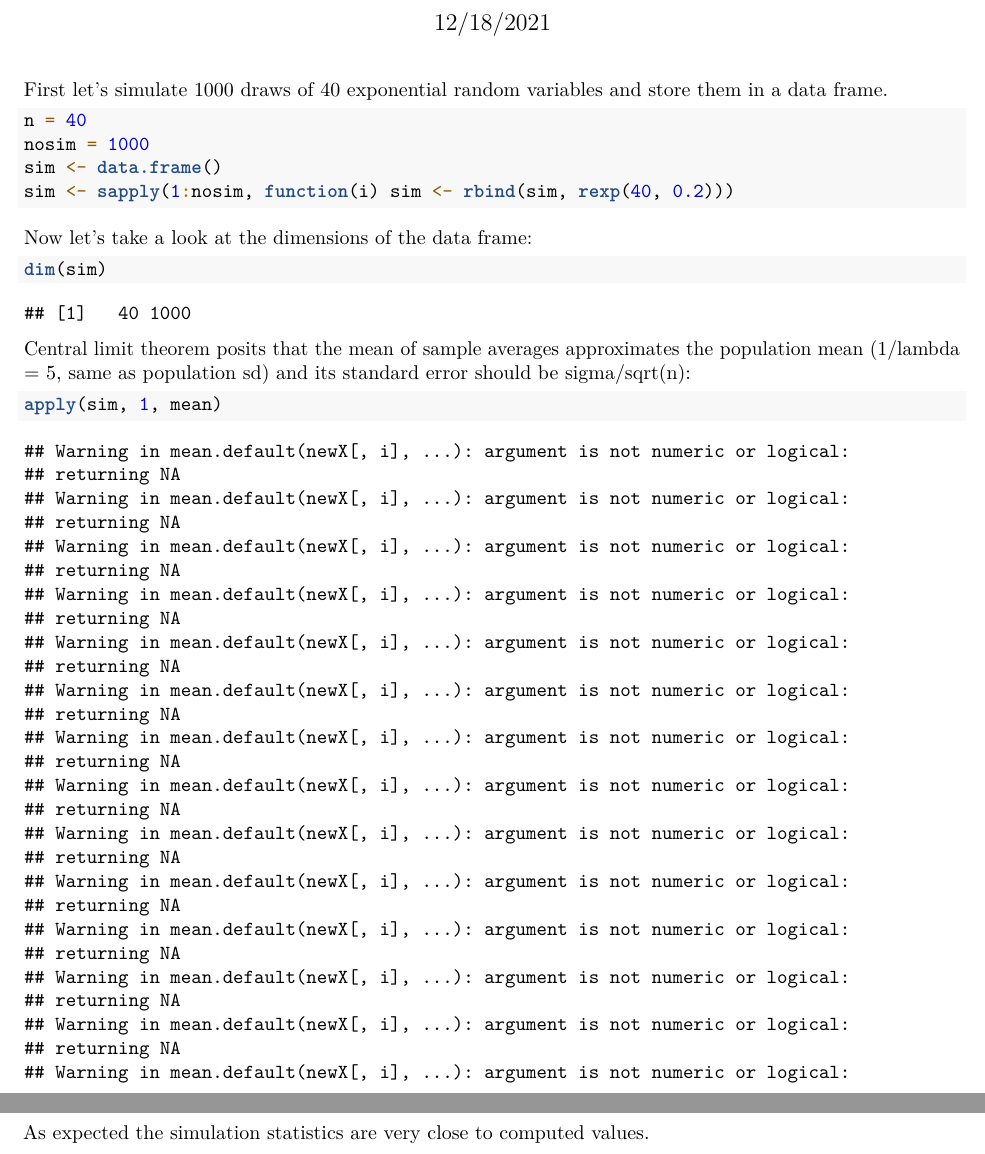
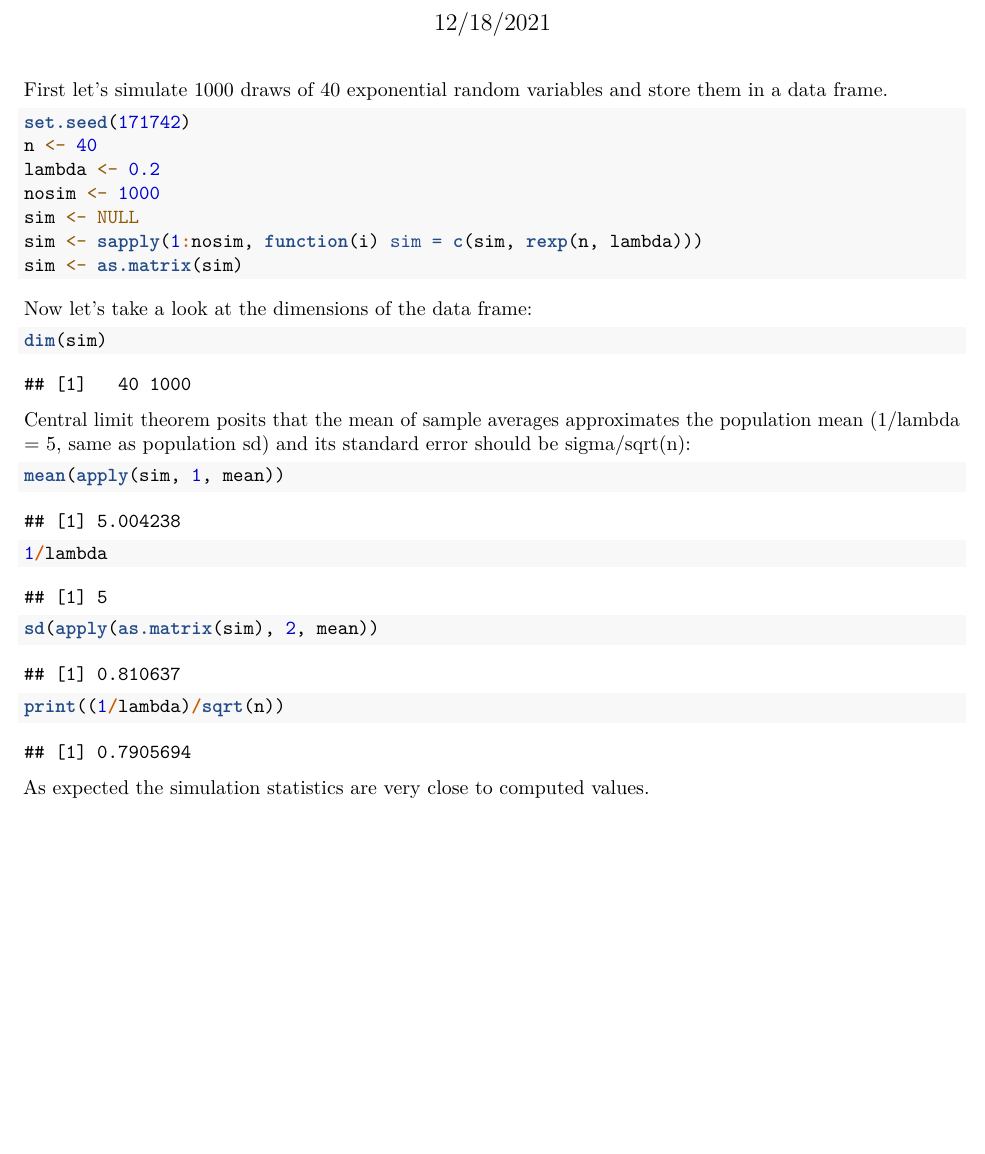
Before and after one commit to OmriGalai/StatisticalInferenceCourseProject, an R Markdown document (Report.Rmd): two parts of pages 1 and 3 of 3 before the commit and part of the page after it, the two joined at a grey line, cut so that both start at the same text, the shorter picture padded with empty space. Rendered offline with R 4.5, knitr and Pandoc, then LaTeX, with nearby package versions; code that draws random numbers runs with fixed seeds of ours; some code elsewhere in the file could not run offline.

Commit message:
Fixed dimensions

````diff
--- a/Report.Rmd
+++ b/Report.Rmd
@@ -10,10 +10,13 @@ knitr::opts_chunk$set(echo = TRUE)
 ```
 First let's simulate 1000 draws of 40 exponential random variables and store them in a data frame.
 ```{r}
-n = 40
-nosim = 1000
-sim <- data.frame()
-sim <- sapply(1:nosim, function(i) sim <- rbind(sim, rexp(40, 0.2)))
+set.seed(171742)
+n <- 40
+lambda <- 0.2
+nosim <- 1000
+sim <- NULL
+sim <- sapply(1:nosim, function(i) sim = c(sim, rexp(n, lambda)))
+sim <- as.matrix(sim)
 ```
 Now let's take a look at the dimensions of the data frame:
 ```{r}
@@ -21,8 +24,9 @@ dim(sim)
 ```
 Central limit theorem posits that the mean of sample averages approximates the population mean (1/lambda = 5, same as population sd) and its standard error should be sigma/sqrt(n):
 ```{r}
-apply(sim, 1, mean)
-apply(sim, 1, sd)
-print(1/0.2/sqrt(40))
+mean(apply(sim, 1, mean))
+1/lambda
+sd(apply(as.matrix(sim), 2, mean))
+print((1/lambda)/sqrt(n))
 ```
 As expected the simulation statistics are very close to computed values.
````
